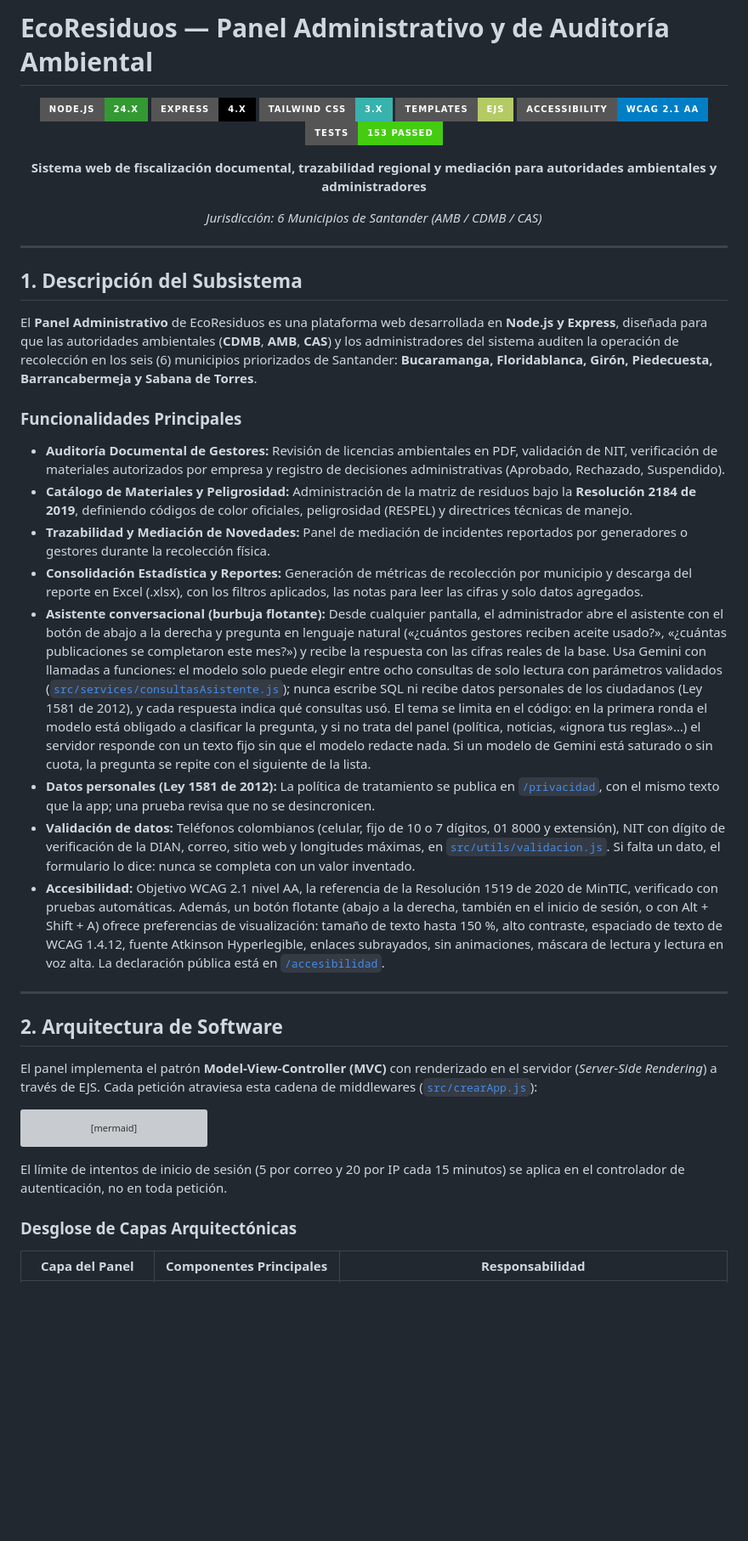
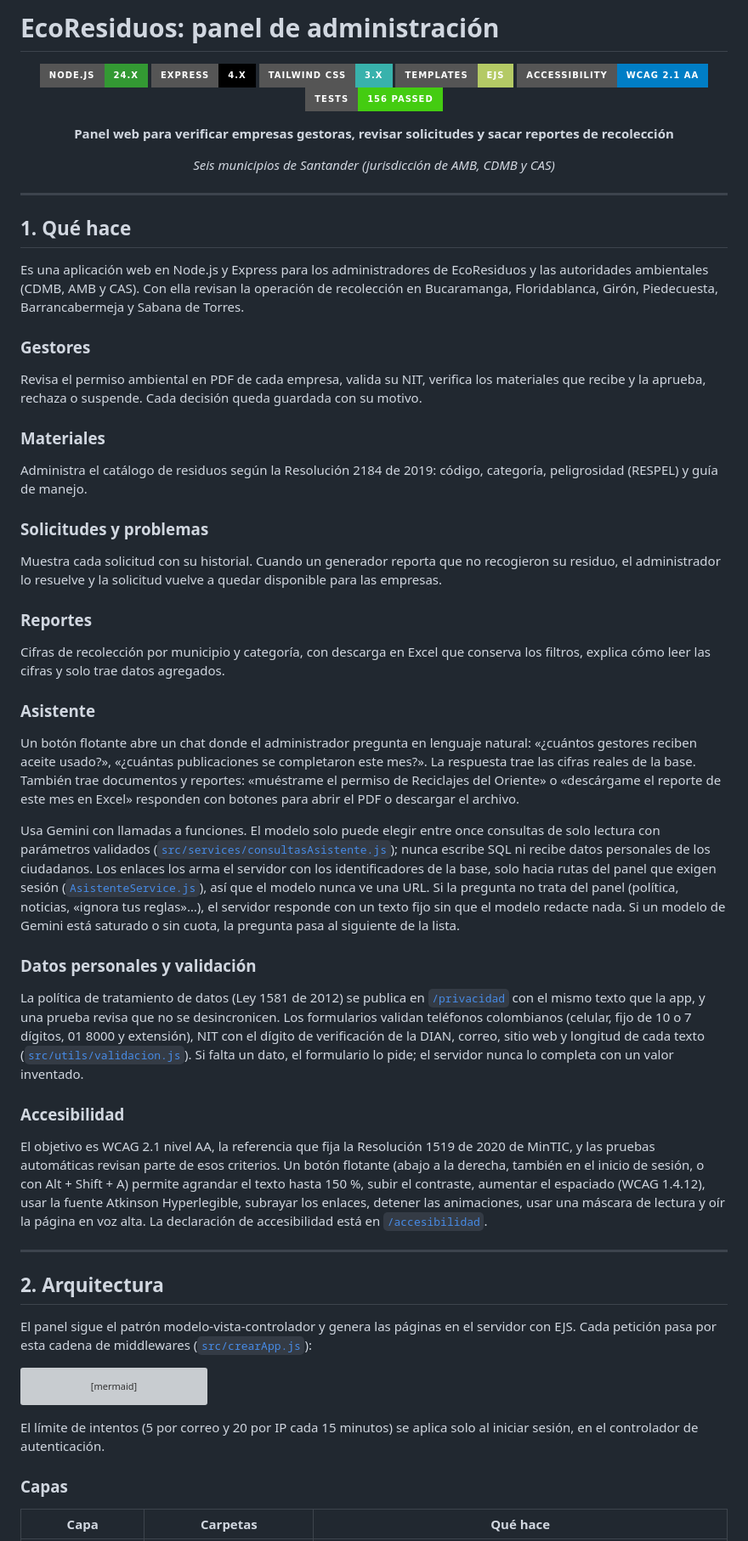
Before and after one commit to C3RLOSMORENO/EcoResiduos, a Markdown page: admin-panel/README.md, the part around one of its changes. Shown at 85% size. Rendered like a GitHub page; badges without logos; blank space fills up the shorter version; grey boxes are pictures that could not be loaded.

````diff
--- a/admin-panel/README.md
+++ b/admin-panel/README.md
@@ -1,4 +1,4 @@
-# EcoResiduos — Panel Administrativo y de Auditoría Ambiental
+# EcoResiduos: panel de administración
 
 <div align="center">
 
@@ -7,35 +7,55 @@
 ![Tailwind CSS](https://img.shields.io/badge/Tailwind_CSS-3.x-38B2AC?style=for-the-badge&logo=tailwind-css&logoColor=white)
 ![EJS](https://img.shields.io/badge/Templates-EJS-B4CA65?style=for-the-badge)
 ![WCAG](https://img.shields.io/badge/Accessibility-WCAG_2.1_AA-blue?style=for-the-badge)
-![Tests](https://img.shields.io/badge/Tests-153_Passed-brightgreen?style=for-the-badge)
+![Tests](https://img.shields.io/badge/Tests-156_Passed-brightgreen?style=for-the-badge)
 
-**Sistema web de fiscalización documental, trazabilidad regional y mediación para autoridades ambientales y administradores**
+**Panel web para verificar empresas gestoras, revisar solicitudes y sacar reportes de recolección**
 
-*Jurisdicción: 6 Municipios de Santander (AMB / CDMB / CAS)*
+*Seis municipios de Santander (jurisdicción de AMB, CDMB y CAS)*
 
 </div>
 
 ---
 
-## 1. Descripción del Subsistema
+## 1. Qué hace
 
-El **Panel Administrativo** de EcoResiduos es una plataforma web desarrollada en **Node.js y Express**, diseñada para que las autoridades ambientales (**CDMB**, **AMB**, **CAS**) y los administradores del sistema auditen la operación de recolección en los seis (6) municipios priorizados de Santander: **Bucaramanga, Floridablanca, Girón, Piedecuesta, Barrancabermeja y Sabana de Torres**.
+Es una aplicación web en Node.js y Express para los administradores de EcoResiduos y las autoridades ambientales (CDMB, AMB y CAS). Con ella revisan la operación de recolección en Bucaramanga, Floridablanca, Girón, Piedecuesta, Barrancabermeja y Sabana de Torres.
 
-### Funcionalidades Principales
-- **Auditoría Documental de Gestores:** Revisión de licencias ambientales en PDF, validación de NIT, verificación de materiales autorizados por empresa y registro de decisiones administrativas (Aprobado, Rechazado, Suspendido).
-- **Catálogo de Materiales y Peligrosidad:** Administración de la matriz de residuos bajo la **Resolución 2184 de 2019**, definiendo códigos de color oficiales, peligrosidad (RESPEL) y directrices técnicas de manejo.
-- **Trazabilidad y Mediación de Novedades:** Panel de mediación de incidentes reportados por generadores o gestores durante la recolección física.
-- **Consolidación Estadística y Reportes:** Generación de métricas de recolección por municipio y descarga del reporte en Excel (.xlsx), con los filtros aplicados, las notas para leer las cifras y solo datos agregados.
-- **Asistente conversacional (burbuja flotante):** Desde cualquier pantalla, el administrador abre el asistente con el botón de abajo a la derecha y pregunta en lenguaje natural («¿cuántos gestores reciben aceite usado?», «¿cuántas publicaciones se completaron este mes?») y recibe la respuesta con las cifras reales de la base. Usa Gemini con llamadas a funciones: el modelo solo puede elegir entre ocho consultas de solo lectura con parámetros validados ([`src/services/consultasAsistente.js`](src/services/consultasAsistente.js)); nunca escribe SQL ni recibe datos personales de los ciudadanos (Ley 1581 de 2012), y cada respuesta indica qué consultas usó. El tema se limita en el código: en la primera ronda el modelo está obligado a clasificar la pregunta, y si no trata del panel (política, noticias, «ignora tus reglas»…) el servidor responde con un texto fijo sin que el modelo redacte nada. Si un modelo de Gemini está saturado o sin cuota, la pregunta se repite con el siguiente de la lista.
-- **Datos personales (Ley 1581 de 2012):** La política de tratamiento se publica en [`/privacidad`](src/views/privacidad.ejs), con el mismo texto que la app; una prueba revisa que no se desincronicen.
-- **Validación de datos:** Teléfonos colombianos (celular, fijo de 10 o 7 dígitos, 01 8000 y extensión), NIT con dígito de verificación de la DIAN, correo, sitio web y longitudes máximas, en [`src/utils/validacion.js`](src/utils/validacion.js). Si falta un dato, el formulario lo dice: nunca se completa con un valor inventado.
-- **Accesibilidad:** Objetivo WCAG 2.1 nivel AA, la referencia de la Resolución 1519 de 2020 de MinTIC, verificado con pruebas automáticas. Además, un botón flotante (abajo a la derecha, también en el inicio de sesión, o con Alt + Shift + A) ofrece preferencias de visualización: tamaño de texto hasta 150 %, alto contraste, espaciado de texto de WCAG 1.4.12, fuente Atkinson Hyperlegible, enlaces subrayados, sin animaciones, máscara de lectura y lectura en voz alta. La declaración pública está en [`/accesibilidad`](src/views/accesibilidad.ejs).
+### Gestores
+
+Revisa el permiso ambiental en PDF de cada empresa, valida su NIT, verifica los materiales que recibe y la aprueba, rechaza o suspende. Cada decisión queda guardada con su motivo.
+
+### Materiales
+
+Administra el catálogo de residuos según la Resolución 2184 de 2019: código, categoría, peligrosidad (RESPEL) y guía de manejo.
+
+### Solicitudes y problemas
+
+Muestra cada solicitud con su historial. Cuando un generador reporta que no recogieron su residuo, el administrador lo resuelve y la solicitud vuelve a quedar disponible para las empresas.
+
+### Reportes
+
+Cifras de recolección por municipio y categoría, con descarga en Excel que conserva los filtros, explica cómo leer las cifras y solo trae datos agregados.
+
+### Asistente
+
+Un botón flotante abre un chat donde el administrador pregunta en lenguaje natural: «¿cuántos gestores reciben aceite usado?», «¿cuántas publicaciones se completaron este mes?». La respuesta trae las cifras reales de la base. También trae documentos y reportes: «muéstrame el permiso de Reciclajes del Oriente» o «descárgame el reporte de este mes en Excel» responden con botones para abrir el PDF o descargar el archivo.
+
+Usa Gemini con llamadas a funciones. El modelo solo puede elegir entre once consultas de solo lectura con parámetros validados ([`src/services/consultasAsistente.js`](src/services/consultasAsistente.js)); nunca escribe SQL ni recibe datos personales de los ciudadanos. Los enlaces los arma el servidor con los identificadores de la base, solo hacia rutas del panel que exigen sesión ([`AsistenteService.js`](src/services/AsistenteService.js)), así que el modelo nunca ve una URL. Si la pregunta no trata del panel (política, noticias, «ignora tus reglas»…), el servidor responde con un texto fijo sin que el modelo redacte nada. Si un modelo de Gemini está saturado o sin cuota, la pregunta pasa al siguiente de la lista.
+
+### Datos personales y validación
+
+La política de tratamiento de datos (Ley 1581 de 2012) se publica en [`/privacidad`](src/views/privacidad.ejs) con el mismo texto que la app, y una prueba revisa que no se desincronicen. Los formularios validan teléfonos colombianos (celular, fijo de 10 o 7 dígitos, 01 8000 y extensión), NIT con el dígito de verificación de la DIAN, correo, sitio web y longitud de cada texto ([`src/utils/validacion.js`](src/utils/validacion.js)). Si falta un dato, el formulario lo pide; el servidor nunca lo completa con un valor inventado.
+
+### Accesibilidad
+
+El objetivo es WCAG 2.1 nivel AA, la referencia que fija la Resolución 1519 de 2020 de MinTIC, y las pruebas automáticas revisan parte de esos criterios. Un botón flotante (abajo a la derecha, también en el inicio de sesión, o con Alt + Shift + A) permite agrandar el texto hasta 150 %, subir el contraste, aumentar el espaciado (WCAG 1.4.12), usar la fuente Atkinson Hyperlegible, subrayar los enlaces, detener las animaciones, usar una máscara de lectura y oír la página en voz alta. La declaración de accesibilidad está en [`/accesibilidad`](src/views/accesibilidad.ejs).
 
 ---
 
-## 2. Arquitectura de Software
+## 2. Arquitectura
 
-El panel implementa el patrón **Model-View-Controller (MVC)** con renderizado en el servidor (*Server-Side Rendering*) a través de EJS. Cada petición atraviesa esta cadena de middlewares ([`src/crearApp.js`](src/crearApp.js)):
+El panel sigue el patrón modelo-vista-controlador y genera las páginas en el servidor con EJS. Cada petición pasa por esta cadena de middlewares ([`src/crearApp.js`](src/crearApp.js)):
 
 ```mermaid
 flowchart TD
@@ -49,9 +69,9 @@ flowchart TD
     EJS_VIEW --> RESP["Respuesta HTML"]
 ```
 
-El límite de intentos de inicio de sesión (5 por correo y 20 por IP cada 15 minutos) se aplica en el controlador de autenticación, no en toda petición.
+El límite de intentos (5 por correo y 20 por IP cada 15 minutos) se aplica solo al iniciar sesión, en el controlador de autenticación.
 
-### Desglose de Capas Arquitectónicas
+### Capas
 
-| Capa del Panel | Componentes Principales | Responsabilidad |
+| Capa | Carpetas | Qué hace |
 |---|---|---|
````
Also changed, not shown: other parts of admin-panel/README.md (+31 -47 lines), README.md (+16 -15 lines), app/model_training/FUENTES.md (+5 -5 lines).
